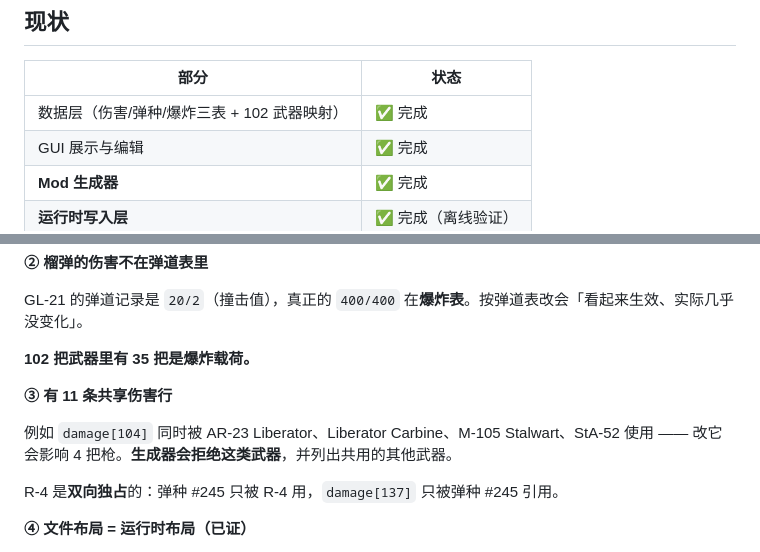
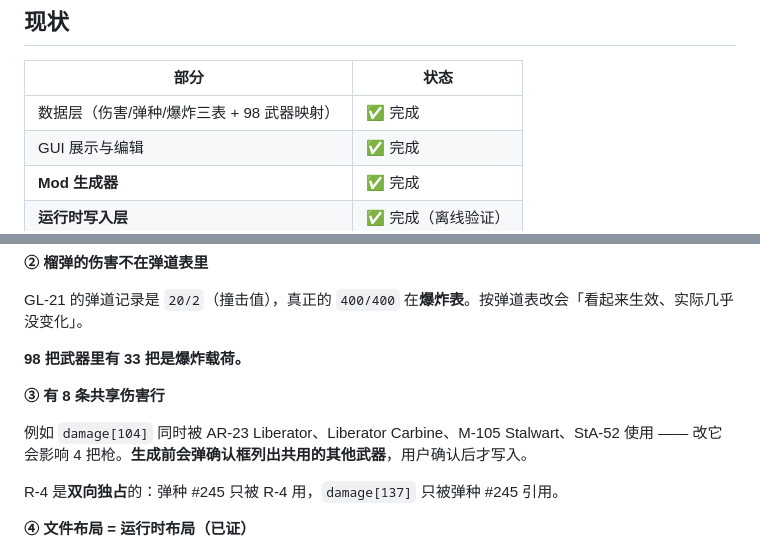
Before and after one commit to 15763228297/HD2WeaponEditor, a Markdown page: docs/STATUS.md, 2 parts joined by grey strips. GitHub-like rendering.

```diff
--- a/docs/STATUS.md
+++ b/docs/STATUS.md
@@ -13,7 +13,7 @@
 
 | 部分 | 状态 |
 |---|---|
-| 数据层（伤害/弹种/爆炸三表 + 102 武器映射） | ✅ 完成 |
+| 数据层（伤害/弹种/爆炸三表 + 98 武器映射） | ✅ 完成 |
 | GUI 展示与编辑 | ✅ 完成 |
 | **Mod 生成器** | ✅ 完成 |
 | **运行时写入层** | ✅ 完成（离线验证） |
@@ -81,11 +81,11 @@ mods/cowboybingus/wide_angle_stratagems   (hash 0x68FFEDFF4A775027)
 
 GL-21 的弹道记录是 `20/2`（撞击值），真正的 `400/400` 在**爆炸表**。按弹道表改会「看起来生效、实际几乎没变化」。
 
-**102 把武器里有 35 把是爆炸载荷。**
+**98 把武器里有 33 把是爆炸载荷。**
 
-**③ 有 11 条共享伤害行**
+**③ 有 8 条共享伤害行**
 
-例如 `damage[104]` 同时被 AR-23 Liberator、Liberator Carbine、M-105 Stalwart、StA-52 使用 —— 改它会影响 4 把枪。**生成器会拒绝这类武器**，并列出共用的其他武器。
+例如 `damage[104]` 同时被 AR-23 Liberator、Liberator Carbine、M-105 Stalwart、StA-52 使用 —— 改它会影响 4 把枪。**生成前会弹确认框列出共用的其他武器**，用户确认后才写入。
 
 R-4 是**双向独占**的：弹种 #245 只被 R-4 用，`damage[137]` 只被弹种 #245 引用。
 
```
Also changed, not shown: README.en.md (+3 -3 lines), README.md (+2 -2 lines), docs/gui_01.png, docs/gui_expl.png, docs/gui_generate.png, docs/gui_r4.png, docs/gui_shared.png.
